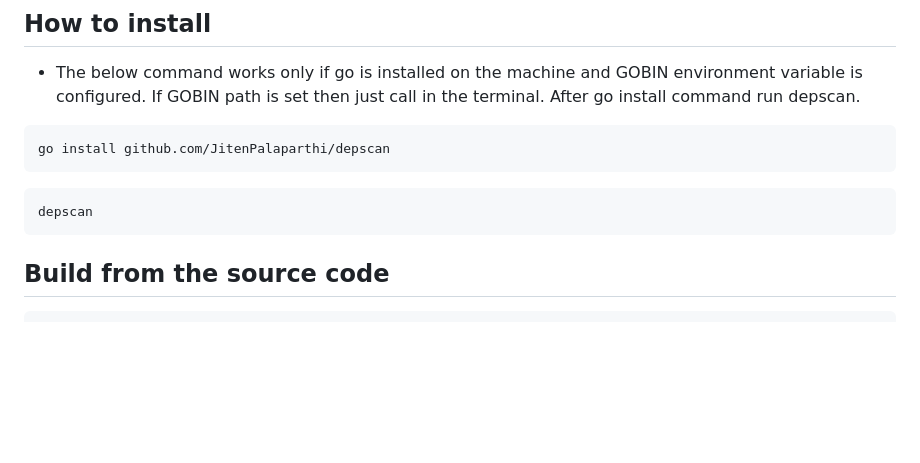
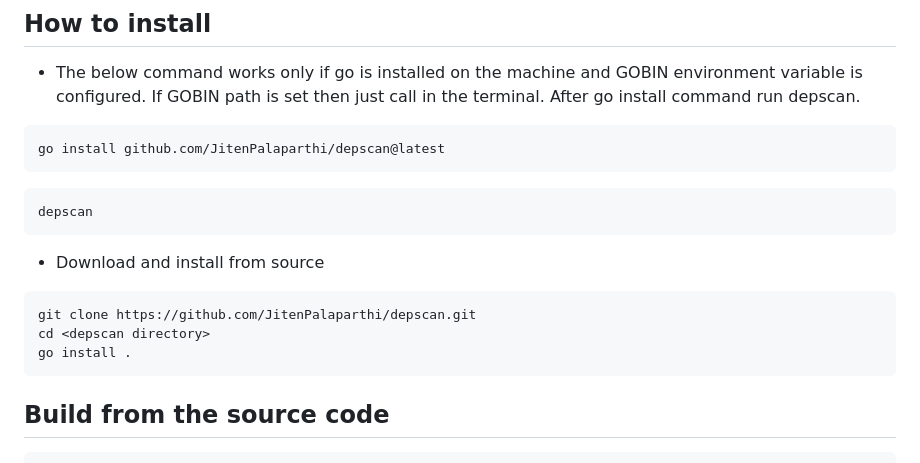
Before and after one commit to JitenPalaparthi/depscan, a Markdown page: README.md, the part around the change. GitHub-like rendering; blank space fills up the shorter version.

Commit message:
fix install command

````diff
--- a/README.md
+++ b/README.md
@@ -12,13 +12,18 @@
 - The below command works only if go is installed on the machine and GOBIN environment variable is configured. If GOBIN path is set then just call in the terminal. After go install command run depscan.
 
 ```
-go install github.com/JitenPalaparthi/depscan
+go install github.com/JitenPalaparthi/depscan@latest
 ```
 ```
 depscan
 ```
+- Download and install from source
 
-
+```
+git clone https://github.com/JitenPalaparthi/depscan.git
+cd <depscan directory>
+go install .
+```
 
 ## Build from the source code
 
````
